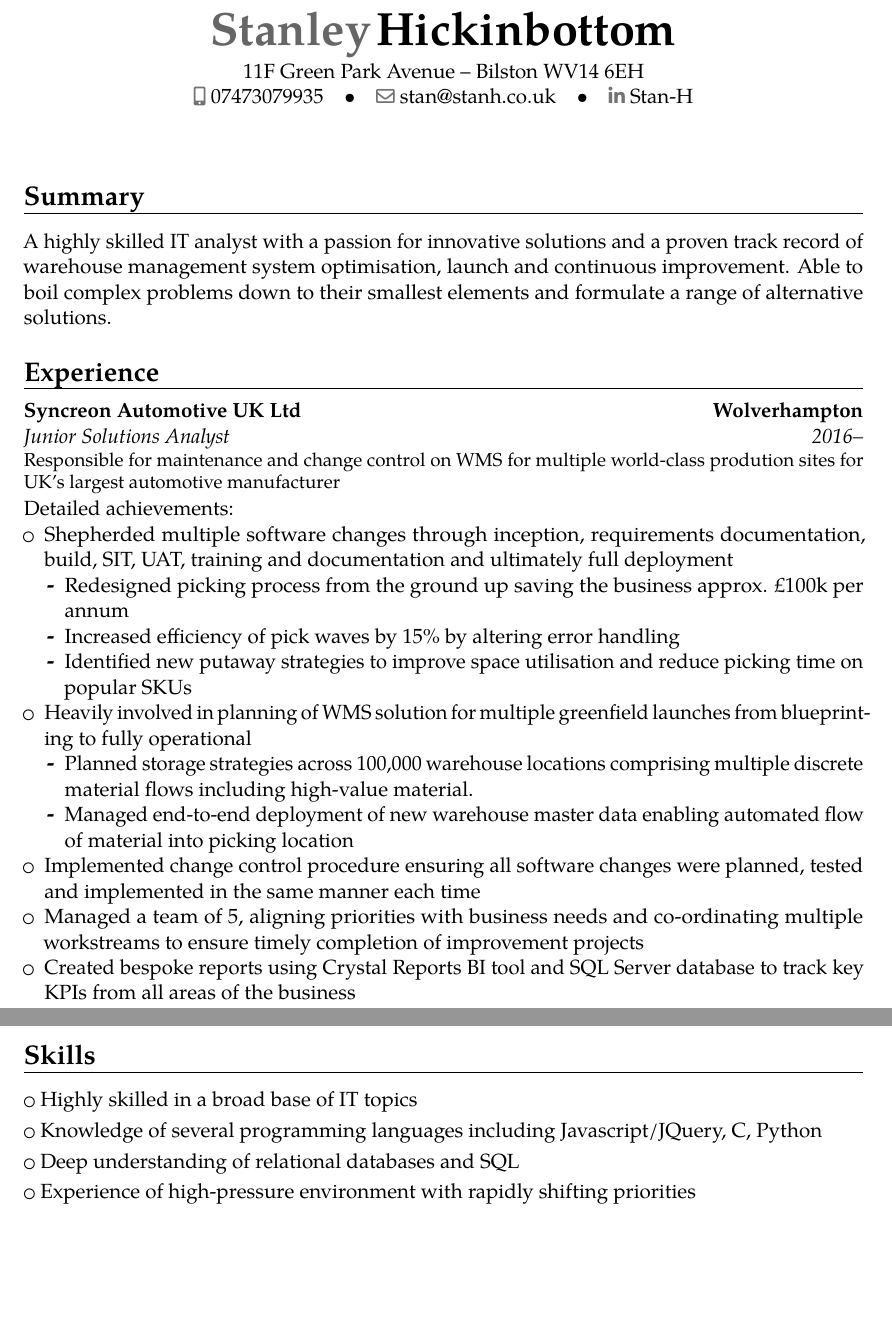
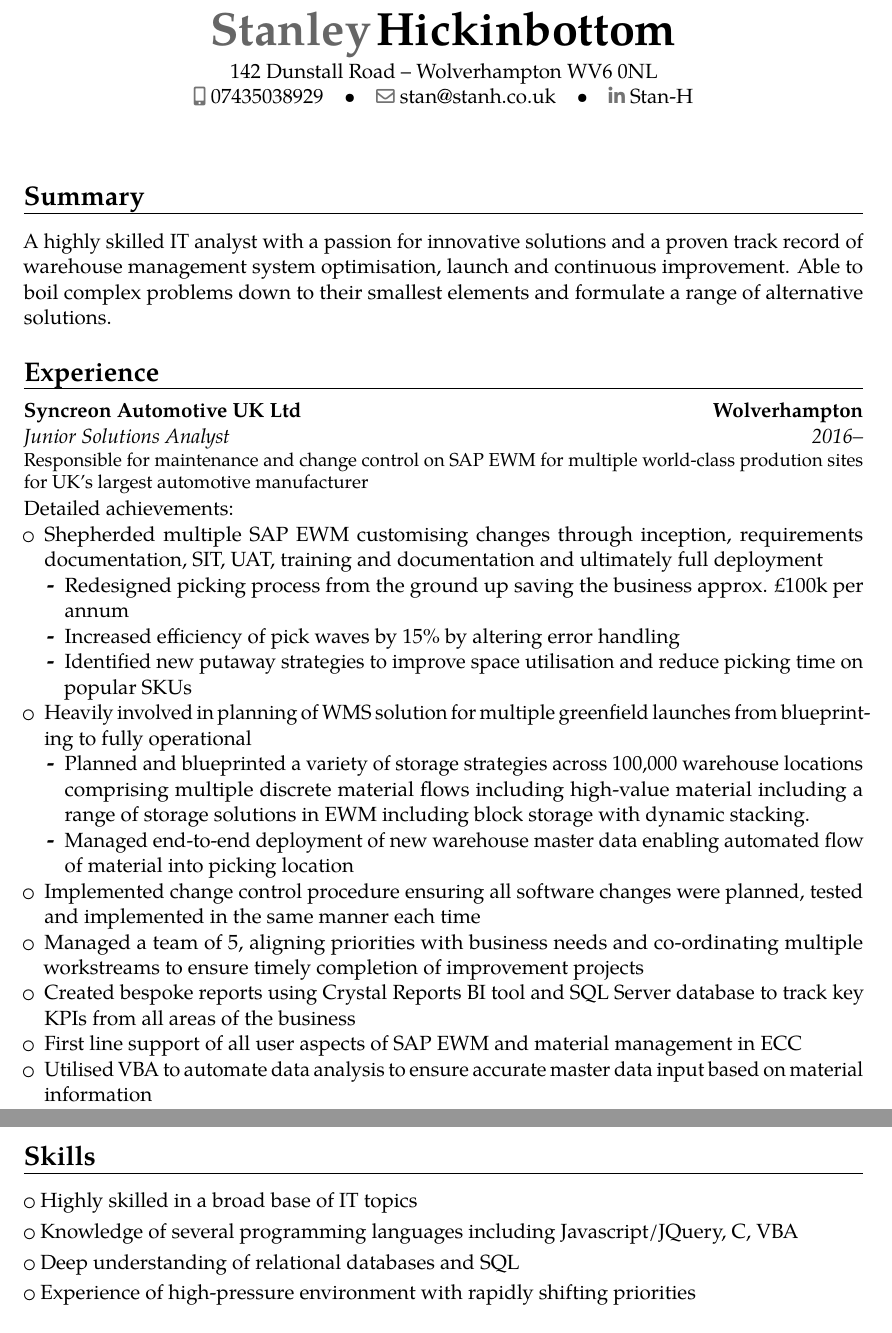
Before and after one commit to Stan-H/cv, a LaTeX CV (cv.tex): two parts of pages 1 and 2 of 2, joined at a grey line, cut so that both start at the same text, the shorter picture padded with empty space. Compiled offline with pdfLaTeX.

Commit message:
Updated to specify for SAP

```diff
--- a/cv.tex
+++ b/cv.tex
@@ -10,8 +10,8 @@
 %%Personal data
 \firstname{Stanley}
 \lastname{Hickinbottom}
-\address{11F Green Park Avenue}{Bilston WV14 6EH}
-\mobile{07473079935}
+\address{142 Dunstall Road}{Wolverhampton WV6 0NL}
+\mobile{07435038929}
 \email{stan@stanh.co.uk}
 \social[linkedin]{Stan-H}
 
@@ -22,10 +22,10 @@
 A highly skilled IT analyst with a passion for innovative solutions and a proven track record of warehouse management system optimisation, launch and continuous improvement. Able to boil complex problems down to their smallest elements and formulate a range of alternative solutions.
 
 \section{Experience}
-\cventry{2016--}{Junior Solutions Analyst}{Syncreon Automotive UK Ltd}{Wolverhampton}{}{Responsible for maintenance and change control on WMS for multiple world-class prodution sites for UK's largest automotive manufacturer}
+\cventry{2016--}{Junior Solutions Analyst}{Syncreon Automotive UK Ltd}{Wolverhampton}{}{Responsible for maintenance and change control on SAP EWM for multiple world-class prodution sites for UK's largest automotive manufacturer}
 Detailed achievements:%
 \begin{itemize}
-\item Shepherded multiple software changes through inception, requirements documentation, build, SIT, UAT, training and documentation and ultimately full deployment
+\item Shepherded multiple SAP EWM customising changes through inception, requirements documentation, SIT, UAT, training and documentation and ultimately full deployment
 \begin{itemize}
     \item Redesigned picking process from the ground up saving the business approx. £100k per annum
     \item Increased efficiency of pick waves by 15\% by altering error handling
@@ -33,12 +33,14 @@ Detailed achievements:%
 \end{itemize}
 \item Heavily involved in planning of WMS solution for multiple greenfield launches from blueprinting to fully operational
 \begin{itemize}
-    \item Planned storage strategies across 100,000 warehouse locations comprising multiple discrete material flows including high-value material.
+    \item Planned and blueprinted a variety of storage strategies across 100,000 warehouse locations comprising multiple discrete material flows including high-value material including a range of storage solutions in EWM including block storage with dynamic stacking.
     \item Managed end-to-end deployment of new warehouse master data enabling automated flow of material into picking location
 \end{itemize}
 \item Implemented change control procedure ensuring all software changes were planned, tested and implemented in the same manner each time
 \item Managed a team of 5, aligning priorities with business needs and co-ordinating multiple workstreams to ensure timely completion of improvement projects
 \item Created bespoke reports using Crystal Reports BI tool and SQL Server database to track key KPIs from all areas of the business
+\item First line support of all user aspects of SAP EWM and material management in ECC
+\item Utilised VBA to automate data analysis to ensure accurate master data input based on material information
 \end{itemize}
 \pagebreak
 \section{Education}
@@ -59,7 +61,7 @@ Included Units:%
 
 \section{Skills}
 \cvlistitem{Highly skilled in a broad base of IT topics}
-\cvlistitem{Knowledge of several programming languages including Javascript/JQuery, C, Python}
+\cvlistitem{Knowledge of several programming languages including Javascript/JQuery, C, VBA}
 \cvlistitem{Deep understanding of relational databases and SQL}
 \cvlistitem{Experience of high-pressure environment with rapidly shifting priorities}
 
```
